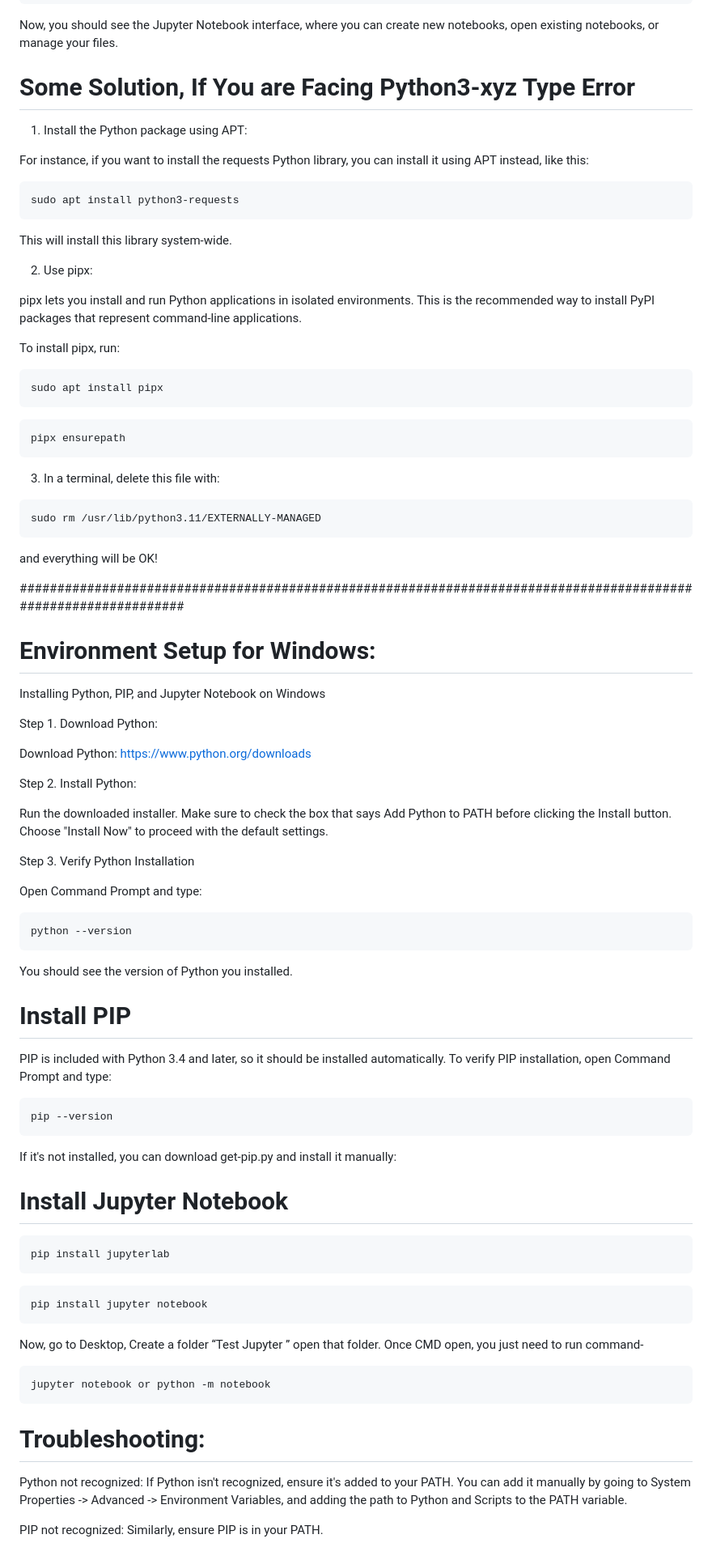
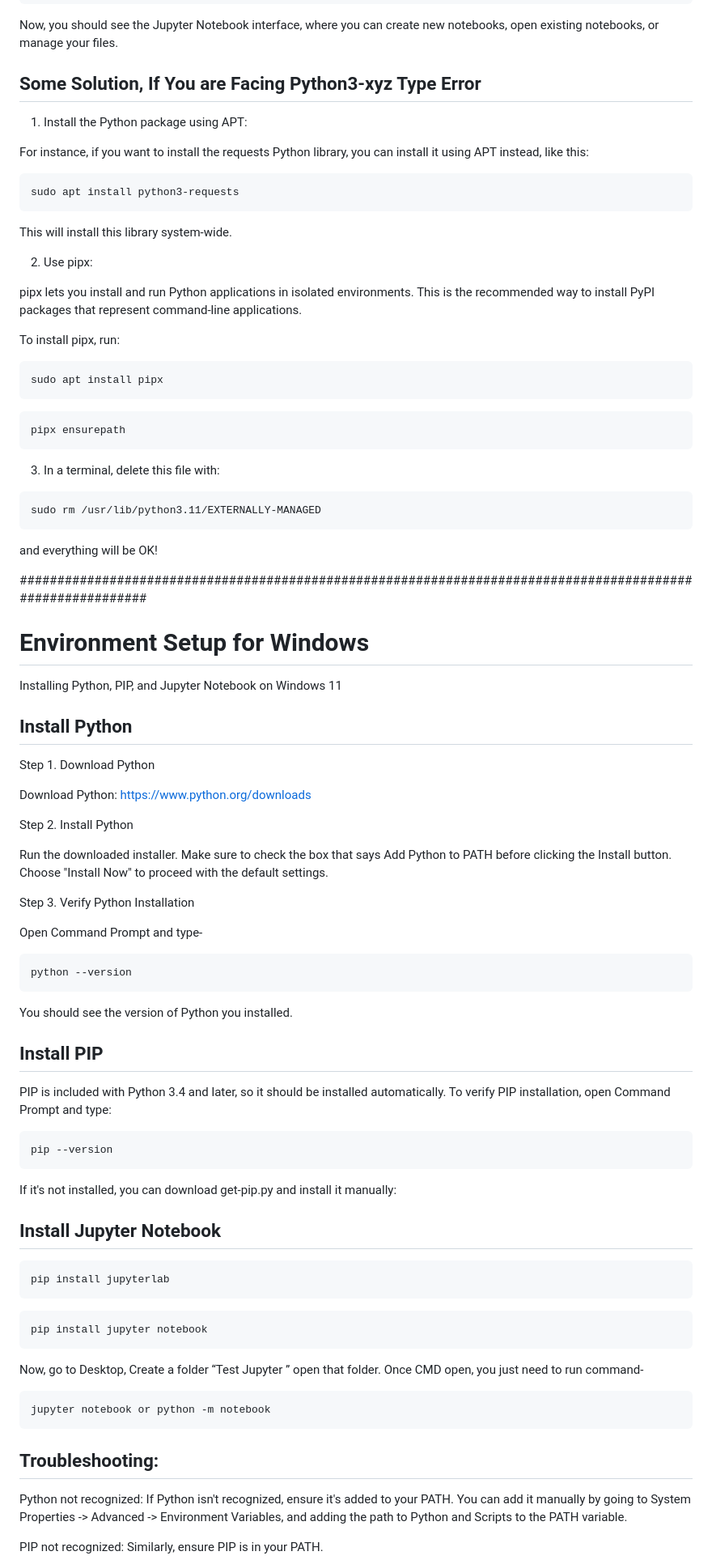
Before and after one commit to tanzirmehedi/IAB330-Applied-Internet-of-Things, a Markdown page: README.md, the part around the change printed below. Shown: that part at 81% size. GitHub-like rendering.

```diff
--- a/README.md
+++ b/README.md
@@ -58,9 +58,7 @@ http://{your-ip}:8888/
 Now, you should see the Jupyter Notebook interface, where you can create new notebooks, open existing notebooks, or manage your files.
 
 
-
-
-# Some Solution, If You are Facing Python3-xyz Type Error
+## Some Solution, If You are Facing Python3-xyz Type Error
 
 
 1. Install the Python package using APT:
@@ -72,7 +70,6 @@ sudo apt install python3-requests
 ~~~
 
 This will install this library system-wide.
-
 
 
 2. Use pipx:
@@ -89,7 +86,6 @@ pipx ensurepath
 ~~~
 
 
-
 3. In a terminal, delete this file with:
 
 ~~~
@@ -98,17 +94,21 @@ sudo rm /usr/lib/python3.11/EXTERNALLY-MANAGED
 
 and everything will be OK!
 
-################################################################################################################
 
-# Environment Setup for Windows:
 
-Installing Python, PIP, and Jupyter Notebook on Windows
+###########################################################################################################
 
-Step 1. Download Python:
+# Environment Setup for Windows
+
+Installing Python, PIP, and Jupyter Notebook on Windows 11
+
+## Install Python
+
+Step 1. Download Python
 
 Download Python: https://www.python.org/downloads
 
-Step 2. Install Python:
+Step 2. Install Python
 
 Run the downloaded installer.
 Make sure to check the box that says Add Python to PATH before clicking the Install button.
@@ -116,7 +116,7 @@ Choose "Install Now" to proceed with the default settings.
 
 Step 3. Verify Python Installation
 
-Open Command Prompt and type:
+Open Command Prompt and type-
 
 ~~~
 python --version
@@ -125,7 +125,7 @@ python --version
 You should see the version of Python you installed.
 
 
-# Install PIP
+## Install PIP
 
 PIP is included with Python 3.4 and later, so it should be installed automatically. To verify PIP installation, open Command Prompt and type:
 ~~~
@@ -135,7 +135,7 @@ pip --version
 If it's not installed, you can download get-pip.py and install it manually:
 
 
-# Install Jupyter Notebook
+## Install Jupyter Notebook
 
 ~~~
 pip install jupyterlab
@@ -149,7 +149,7 @@ Now, go to Desktop, Create a folder “Test Jupyter ” open that folder. Once C
 jupyter notebook or python -m notebook
 ~~~
 
-# Troubleshooting:
+## Troubleshooting:
 
 Python not recognized: If Python isn't recognized, ensure it's added to your PATH. You can add it manually by going to System Properties -> Advanced -> Environment Variables, and adding the path to Python and Scripts to the PATH variable.
 
```
Also changed, not shown: other parts of README.md (+5 -5 lines).
